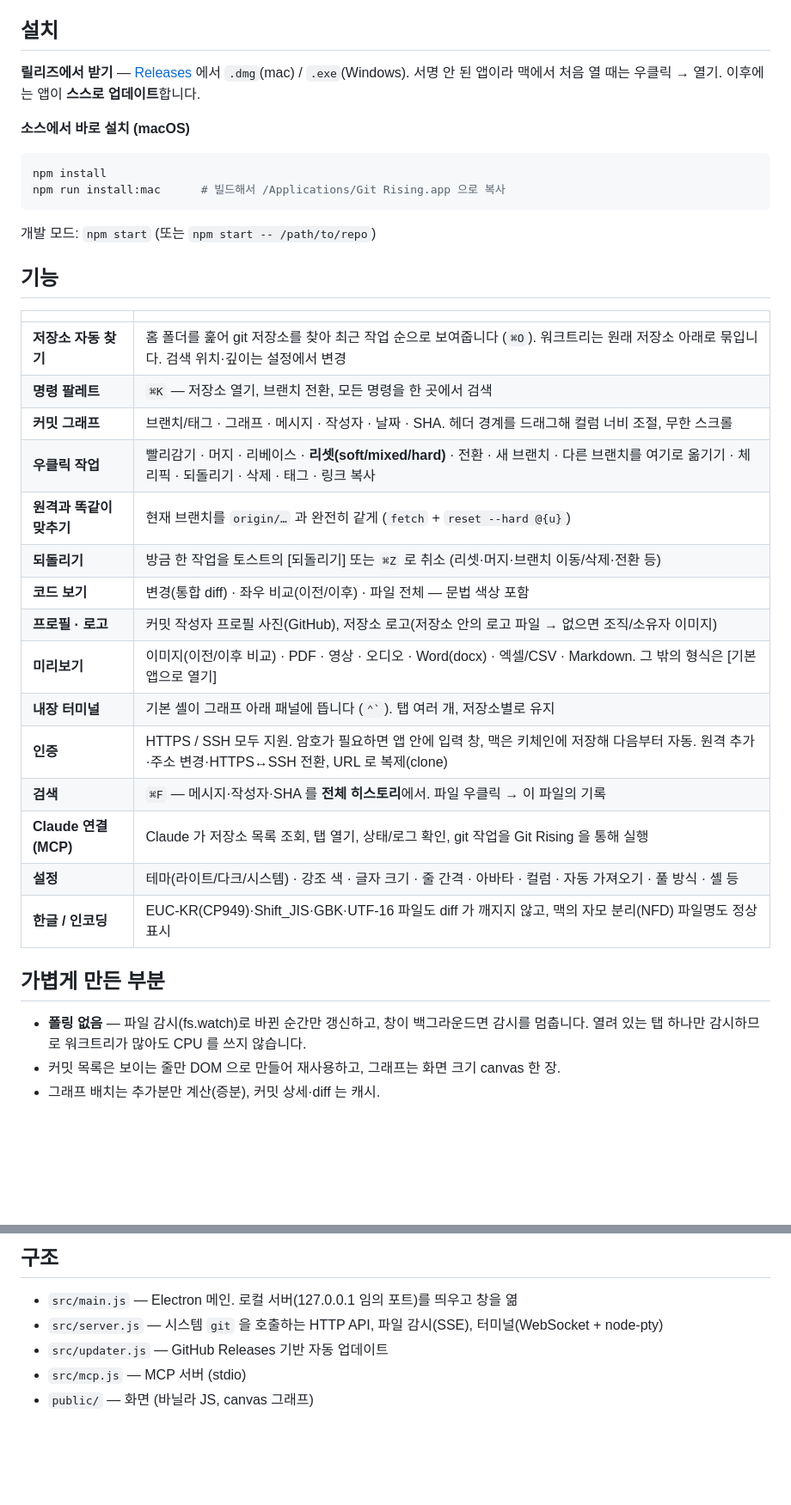
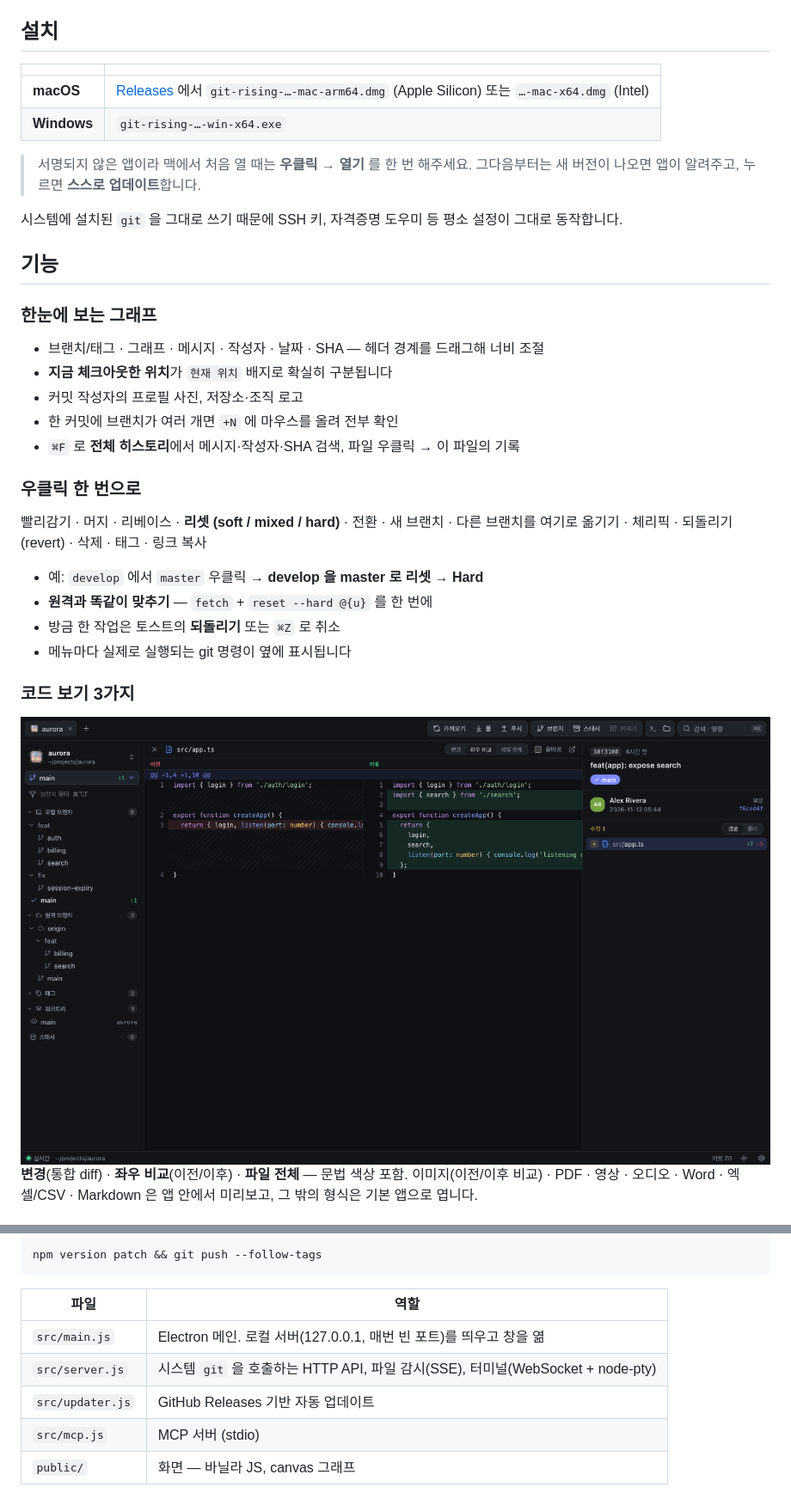
Before and after one commit to odds-center/git-rising, a Markdown page: README.md, 2 parts joined by grey strips. Shown at 86% size. GitHub-like rendering; pictures changed too: docs/screenshot-diff.png (added); blank space fills up the shorter version.

````diff
--- a/README.md
+++ b/README.md
@@ -7,40 +26,39 @@
 
 ## 설치
 
-**릴리즈에서 받기** — [Releases](https://github.com/odds-center/git-rising/releases) 에서 `.dmg`(mac) / `.exe`(Windows).
-서명 안 된 앱이라 맥에서 처음 열 때는 우클릭 → 열기. 이후에는 앱이 **스스로 업데이트**합니다.
+| | |
+| --- | --- |
+| **macOS** | [Releases](https://github.com/odds-center/git-rising/releases/latest) 에서 `git-rising-…-mac-arm64.dmg` (Apple Silicon) 또는 `…-mac-x64.dmg` (Intel) |
+| **Windows** | `git-rising-…-win-x64.exe` |
 
-**소스에서 바로 설치 (macOS)**
+> 서명되지 않은 앱이라 맥에서 처음 열 때는 **우클릭 → 열기** 를 한 번 해주세요.
+> 그다음부터는 새 버전이 나오면 앱이 알려주고, 누르면 **스스로 업데이트**합니다.
 
-```bash
-npm install
-npm run install:mac      # 빌드해서 /Applications/Git Rising.app 으로 복사
-```
-
-개발 모드: `npm start` (또는 `npm start -- /path/to/repo`)
+시스템에 설치된 `git` 을 그대로 쓰기 때문에 SSH 키, 자격증명 도우미 등 평소 설정이 그대로 동작합니다.
 
 ## 기능
 
-| | |
-| --- | --- |
-| **저장소 자동 찾기** | 홈 폴더를 훑어 git 저장소를 찾아 최근 작업 순으로 보여줍니다 (`⌘O`). 워크트리는 원래 저장소 아래로 묶입니다. 검색 위치·깊이는 설정에서 변경 |
-| **명령 팔레트** | `⌘K` — 저장소 열기, 브랜치 전환, 모든 명령을 한 곳에서 검색 |
-| **커밋 그래프** | 브랜치/태그 · 그래프 · 메시지 · 작성자 · 날짜 · SHA. 헤더 경계를 드래그해 컬럼 너비 조절, 무한 스크롤 |
-| **우클릭 작업** | 빨리감기 · 머지 · 리베이스 · **리셋(soft/mixed/hard)** · 전환 · 새 브랜치 · 다른 브랜치를 여기로 옮기기 · 체리픽 · 되돌리기 · 삭제 · 태그 · 링크 복사 |
-| **원격과 똑같이 맞추기** | 현재 브랜치를 `origin/…` 과 완전히 같게 (`fetch` + `reset --hard @{u}`) |
-| **되돌리기** | 방금 한 작업을 토스트의 [되돌리기] 또는 `⌘Z` 로 취소 (리셋·머지·브랜치 이동/삭제·전환 등) |
-| **코드 보기** | 변경(통합 diff) · 좌우 비교(이전/이후) · 파일 전체 — 문법 색상 포함 |
-| **프로필 · 로고** | 커밋 작성자 프로필 사진(GitHub), 저장소 로고(저장소 안의 로고 파일 → 없으면 조직/소유자 이미지) |
-| **미리보기** | 이미지(이전/이후 비교) · PDF · 영상 · 오디오 · Word(docx) · 엑셀/CSV · Markdown. 그 밖의 형식은 [기본 앱으로 열기] |
-| **내장 터미널** | 기본 셸이 그래프 아래 패널에 뜹니다 (`` ⌃` ``). 탭 여러 개, 저장소별로 유지 |
-| **인증** | HTTPS / SSH 모두 지원. 암호가 필요하면 앱 안에 입력 창, 맥은 키체인에 저장해 다음부터 자동. 원격 추가·주소 변경·HTTPS↔SSH 전환, URL 로 복제(clone) |
-| **검색** | `⌘F` — 메시지·작성자·SHA 를 **전체 히스토리**에서. 파일 우클릭 → 이 파일의 기록 |
-| **Claude 연결 (MCP)** | Claude 가 저장소 목록 조회, 탭 열기, 상태/로그 확인, git 작업을 Git Rising 을 통해 실행 |
-| **설정** | 테마(라이트/다크/시스템) · 강조 색 · 글자 크기 · 줄 간격 · 아바타 · 컬럼 · 자동 가져오기 · 풀 방식 · 셸 등 |
-| **한글 / 인코딩** | EUC-KR(CP949)·Shift_JIS·GBK·UTF-16 파일도 diff 가 깨지지 않고, 맥의 자모 분리(NFD) 파일명도 정상 표시 |
+### 한눈에 보는 그래프
 
-## 가볍게 만든 부분
+- 브랜치/태그 · 그래프 · 메시지 · 작성자 · 날짜 · SHA — 헤더 경계를 드래그해 너비 조절
+- **지금 체크아웃한 위치**가 `현재 위치` 배지로 확실히 구분됩니다
+- 커밋 작성자의 프로필 사진, 저장소·조직 로고
+- 한 커밋에 브랜치가 여러 개면 `+N` 에 마우스를 올려 전부 확인
+- `⌘F` 로 **전체 히스토리**에서 메시지·작성자·SHA 검색, 파일 우클릭 → 이 파일의 기록
 
-- **폴링 없음** — 파일 감시(fs.watch)로 바뀐 순간만 갱신하고, 창이 백그라운드면 감시를 멈춥니다. 열려 있는 탭 하나만 감시하므로 워크트리가 많아도 CPU 를 쓰지 않습니다.
-- 커밋 목록은 보이는 줄만 DOM 으로 만들어 재사용하고, 그래프는 화면 크기 canvas 한 장.
-- 그래프 배치는 추가분만 계산(증분), 커밋 상세·diff 는 캐시.
+### 우클릭 한 번으로
+
+빨리감기 · 머지 · 리베이스 · **리셋 (soft / mixed / hard)** · 전환 · 새 브랜치 · 다른 브랜치를 여기로 옮기기 · 체리픽 · 되돌리기(revert) · 삭제 · 태그 · 링크 복사
+
+- 예: `develop` 에서 `master` 우클릭 → **develop 을 master 로 리셋 → Hard**
+- **원격과 똑같이 맞추기** — `fetch` + `reset --hard @{u}` 를 한 번에
+- 방금 한 작업은 토스트의 **되돌리기** 또는 `⌘Z` 로 취소
+- 메뉴마다 실제로 실행되는 git 명령이 옆에 표시됩니다
+
+### 코드 보기 3가지
+
+<img src="docs/screenshot-diff.png" width="900" alt="좌우 비교">
+
+**변경**(통합 diff) · **좌우 비교**(이전/이후) · **파일 전체** — 문법 색상 포함.
+이미지(이전/이후 비교) · PDF · 영상 · 오디오 · Word · 엑셀/CSV · Markdown 은 앱 안에서 미리보고, 그 밖의 형식은 기본 앱으로 엽니다.
+
@@ -80,8 +152,12 @@ git push --follow-tags     # v* 태그 → GitHub Actions 가 mac/win 빌드를
 
-## 구조
+```bash
+npm version patch && git push --follow-tags
+```
 
-- `src/main.js` — Electron 메인. 로컬 서버(127.0.0.1 임의 포트)를 띄우고 창을 엶
-- `src/server.js` — 시스템 `git` 을 호출하는 HTTP API, 파일 감시(SSE), 터미널(WebSocket + node-pty)
-- `src/updater.js` — GitHub Releases 기반 자동 업데이트
-- `src/mcp.js` — MCP 서버 (stdio)
-- `public/` — 화면 (바닐라 JS, canvas 그래프)
+| 파일 | 역할 |
+| --- | --- |
+| `src/main.js` | Electron 메인. 로컬 서버(127.0.0.1, 매번 빈 포트)를 띄우고 창을 엶 |
+| `src/server.js` | 시스템 `git` 을 호출하는 HTTP API, 파일 감시(SSE), 터미널(WebSocket + node-pty) |
+| `src/updater.js` | GitHub Releases 기반 자동 업데이트 |
+| `src/mcp.js` | MCP 서버 (stdio) |
+| `public/` | 화면 — 바닐라 JS, canvas 그래프 |
````
Also changed, not shown: other parts of README.md (+85 -12 lines), docs/screenshot-graph.png (added), docs/screenshot-palette.png (added), docs/screenshot-settings.png (added), docs/screenshot-terminal.png (added), 6 other files.
